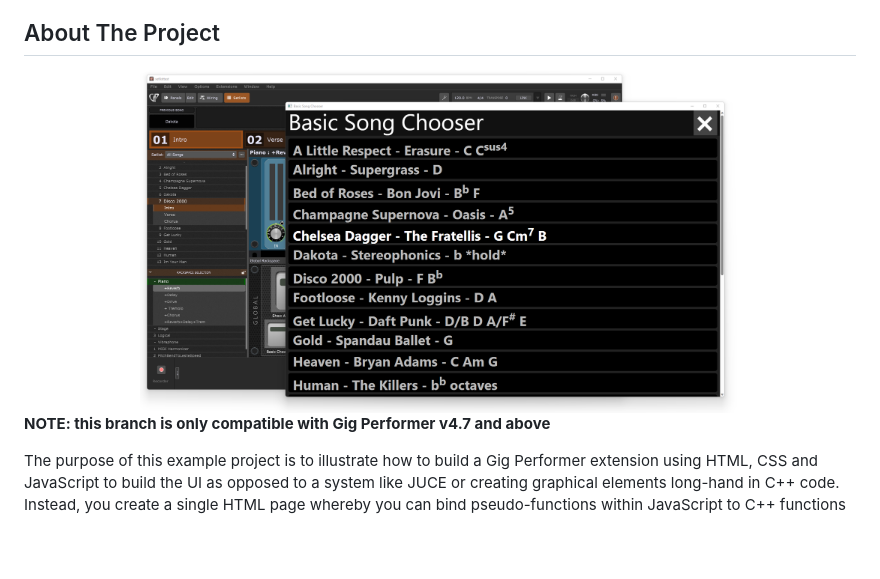
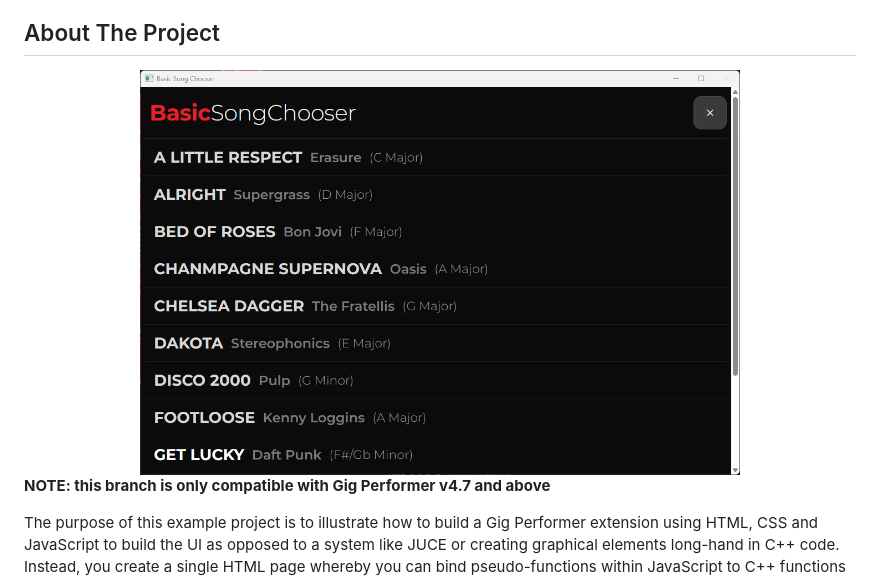
Before and after one commit to daveboulden/gp-basic-songchooser, a Markdown page: README.md, the part around the change. Rendered like a GitHub page; pictures changed too: images/GP-basic-songchooser-screenshot-1-4.png (added), images/GP-basic-songchooser-screenshot.png (deleted); blank space fills up the shorter version.

Commit message:
Update screenshot in README.MD

```diff
--- a/README.md
+++ b/README.md
@@ -48,7 +48,7 @@
 ## About The Project
 
 <div align="center">
-    <img src="images/GP-basic-songchooser-screenshot.png" alt="Logo" width="600">
+    <img src="images/GP-basic-songchooser-screenshot-1-4.png" alt="Logo" width="600">
 </div>
 
 **NOTE: this branch is only compatible with Gig Performer v4.7 and above**
```
